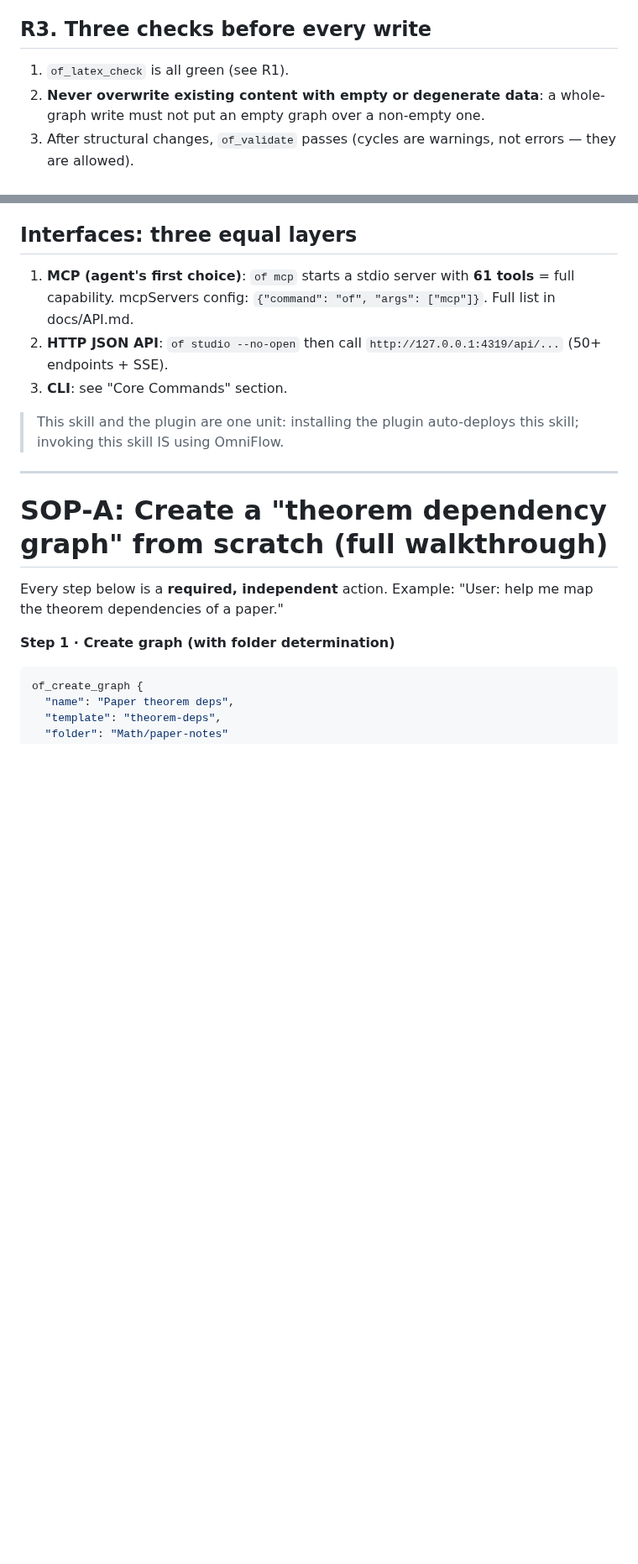
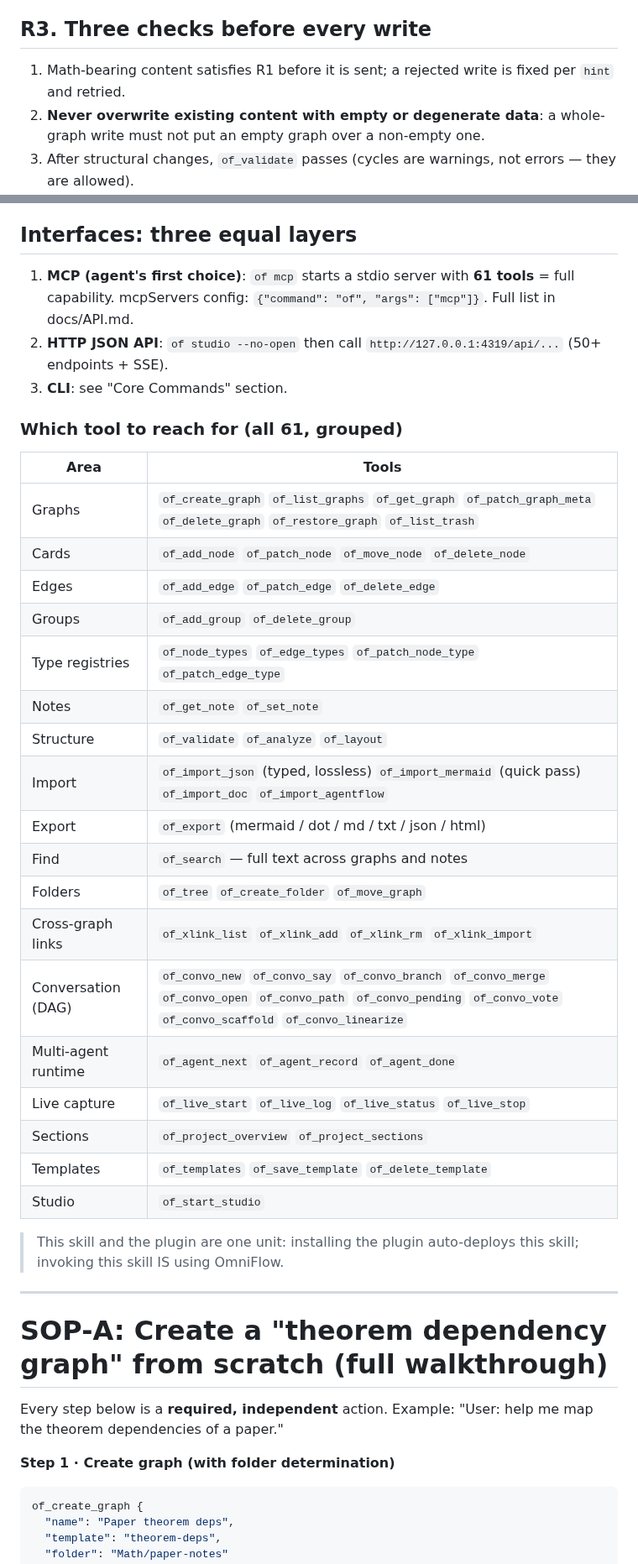
Before and after one commit to kanghelyu/omni-flow, a Markdown page: skills/omni-flow/SKILL.md, 2 parts joined by grey strips. Shown at 84% size. Rendered like a GitHub page; blank space fills up the shorter version.

```diff
--- a/skills/omni-flow/SKILL.md
+++ b/skills/omni-flow/SKILL.md
@@ -43,7 +48,7 @@ Before touching anything, state the following in your first reply:
 
 ## R3. Three checks before every write
 
-1. `of_latex_check` is all green (see R1).
+1. Math-bearing content satisfies R1 before it is sent; a rejected write is fixed per `hint` and retried.
 2. **Never overwrite existing content with empty or degenerate data**: a whole-graph write must not put an empty graph over a non-empty one.
 3. After structural changes, `of_validate` passes (cycles are warnings, not errors — they are allowed).
 
@@ -132,6 +137,29 @@ Pass it explicitly: `of_create_graph { "name": "...", "template": "theorem-deps"
 2. **HTTP JSON API**: `of studio --no-open` then call `http://127.0.0.1:4319/api/...` (50+ endpoints + SSE).
 3. **CLI**: see "Core Commands" section.
 
+### Which tool to reach for (all 61, grouped)
+
+| Area | Tools |
+| --- | --- |
+| Graphs | `of_create_graph` `of_list_graphs` `of_get_graph` `of_patch_graph_meta` `of_delete_graph` `of_restore_graph` `of_list_trash` |
+| Cards | `of_add_node` `of_patch_node` `of_move_node` `of_delete_node` |
+| Edges | `of_add_edge` `of_patch_edge` `of_delete_edge` |
+| Groups | `of_add_group` `of_delete_group` |
+| Type registries | `of_node_types` `of_edge_types` `of_patch_node_type` `of_patch_edge_type` |
+| Notes | `of_get_note` `of_set_note` |
+| Structure | `of_validate` `of_analyze` `of_layout` |
+| Import | `of_import_json` (typed, lossless) `of_import_mermaid` (quick pass) `of_import_doc` `of_import_agentflow` |
+| Export | `of_export` (mermaid / dot / md / txt / json / html) |
+| Find | `of_search` — full text across graphs and notes |
+| Folders | `of_tree` `of_create_folder` `of_move_graph` |
+| Cross-graph links | `of_xlink_list` `of_xlink_add` `of_xlink_rm` `of_xlink_import` |
+| Conversation (DAG) | `of_convo_new` `of_convo_say` `of_convo_branch` `of_convo_merge` `of_convo_open` `of_convo_path` `of_convo_pending` `of_convo_vote` `of_convo_scaffold` `of_convo_linearize` |
+| Multi-agent runtime | `of_agent_next` `of_agent_record` `of_agent_done` |
+| Live capture | `of_live_start` `of_live_log` `of_live_status` `of_live_stop` |
+| Sections | `of_project_overview` `of_project_sections` |
+| Templates | `of_templates` `of_save_template` `of_delete_template` |
+| Studio | `of_start_studio` |
+
 > This skill and the plugin are one unit: installing the plugin auto-deploys this skill; invoking this skill IS using OmniFlow.
 
 ---
```
Also changed, not shown: other parts of skills/omni-flow/SKILL.md (+70 -26 lines).
